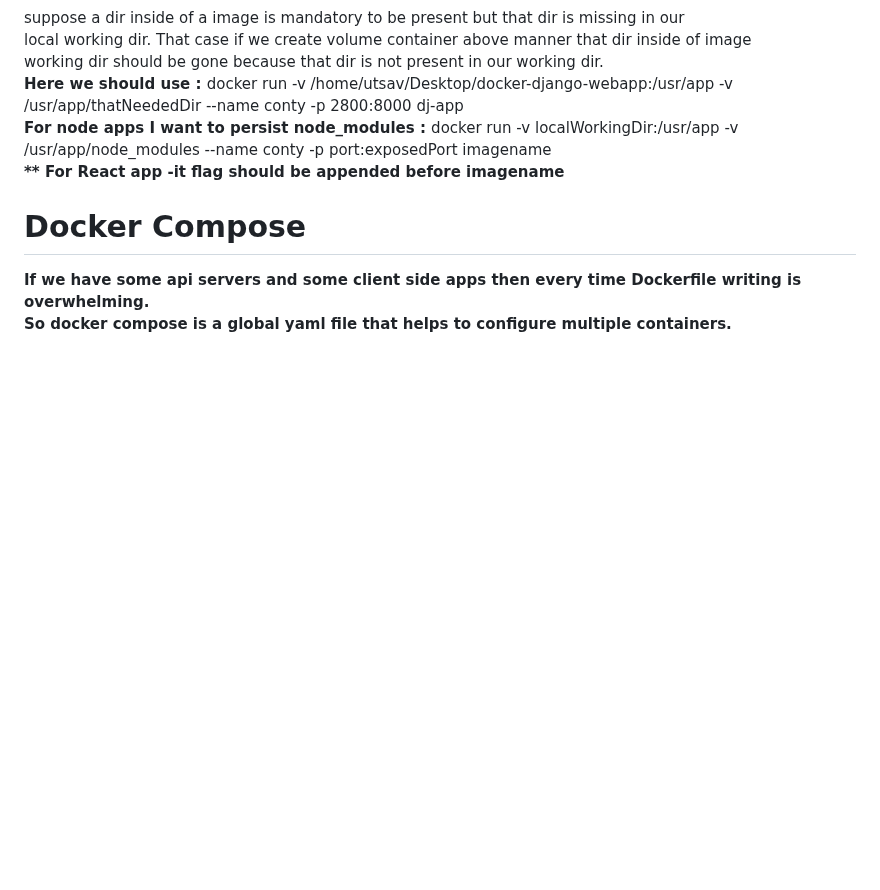
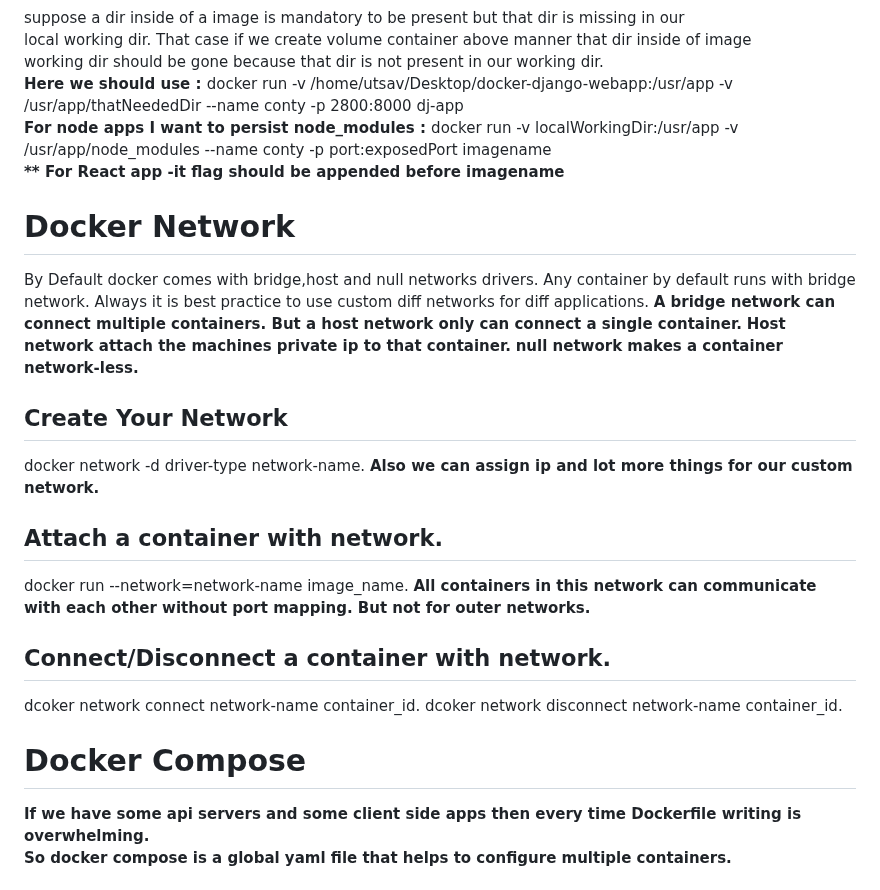
Before and after one commit to Utsavch189/docker-django-node-webapp, a Markdown page: README.md, the part around the change. Drawn GitHub-style; blank space fills up the shorter version.

```diff
--- a/README.md
+++ b/README.md
@@ -106,6 +106,26 @@ working dir should be gone because that dir is not present in our working dir. <
 <b>For node apps I want to persist node_modules : </b> docker run -v localWorkingDir:/usr/app -v /usr/app/node_modules --name conty  -p port:exposedPort imagename <br/>
 <b>** For React app -it flag should be appended before imagename</b><br/>
 
+# Docker Network
+By Default docker comes with bridge,host and null networks drivers.</br>
+Any container by default runs with bridge network.</br>
+Always it is best practice to use custom diff networks for diff applications.</br>
+<b>A bridge network can connect multiple containers. But a host network only can connect a single container.</b></br>
+<b>Host network attach the machines private ip to that container.</b></br>
+<b>null network makes a container network-less.</b></br>
+
+## Create Your Network
+docker network -d driver-type network-name.</br>
+<b>Also we can assign ip and lot more things for our custom network.</b></br>
+
+## Attach a container with network.
+docker run --network=network-name image_name.</br>
+<b>All containers in this network can communicate with each other without port mapping. But not for outer networks.</b></br>
+
+## Connect/Disconnect a container with network.
+dcoker network connect network-name container_id.</br>
+dcoker network disconnect network-name container_id.</br>
+
 # Docker Compose
 <b>
 If we have some api servers and some client side apps then every time Dockerfile writing is overwhelming.<br/>
```
